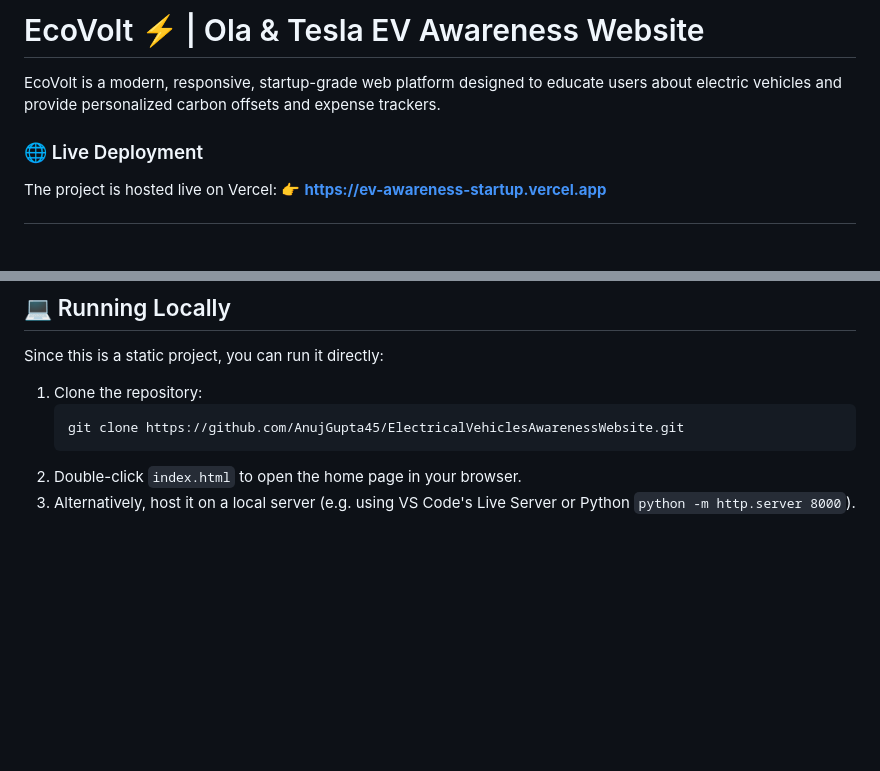
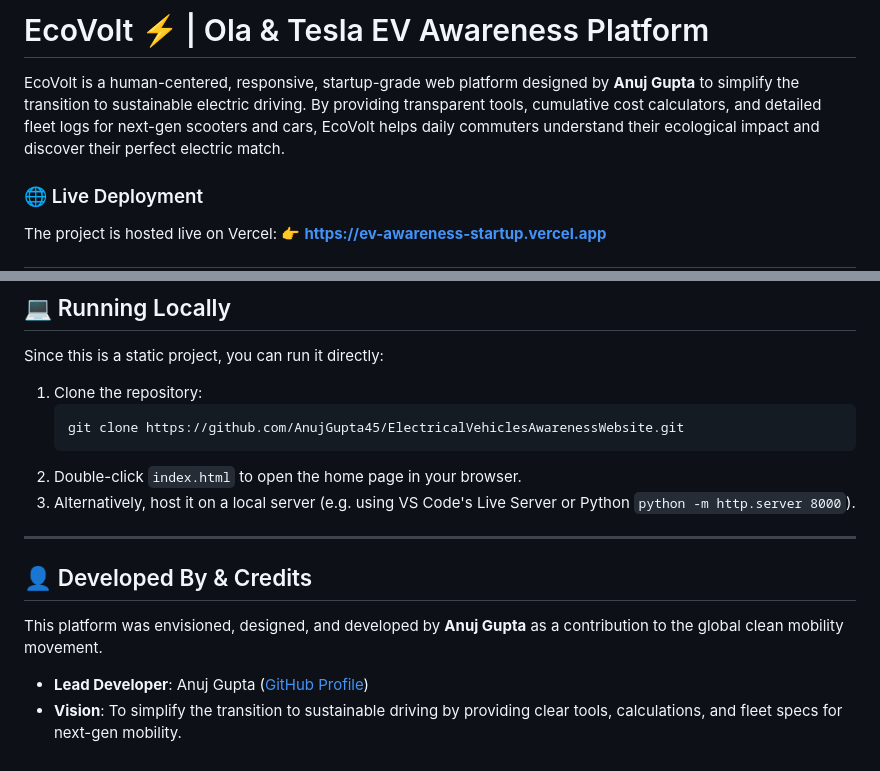
Before and after one commit to AnujGupta45/ElectricalVehiclesAwarenessWebsite, a Markdown page: README.md, 2 parts joined by grey strips. Drawn GitHub-style; blank space fills up the shorter version.

Commit message:
docs: Update README with humanized description and credits

````diff
--- a/README.md
+++ b/README.md
@@ -1,6 +1,6 @@
-# EcoVolt ⚡ | Ola & Tesla EV Awareness Website
+# EcoVolt ⚡ | Ola & Tesla EV Awareness Platform
 
-EcoVolt is a modern, responsive, startup-grade web platform designed to educate users about electric vehicles and provide personalized carbon offsets and expense trackers.
+EcoVolt is a human-centered, responsive, startup-grade web platform designed by **Anuj Gupta** to simplify the transition to sustainable electric driving. By providing transparent tools, cumulative cost calculators, and detailed fleet logs for next-gen scooters and cars, EcoVolt helps daily commuters understand their ecological impact and discover their perfect electric match.
 
 ### 🌐 Live Deployment
 The project is hosted live on Vercel:
@@ -63,3 +63,11 @@ Since this is a static project, you can run it directly:
    ```
 2. Double-click `index.html` to open the home page in your browser.
 3. Alternatively, host it on a local server (e.g. using VS Code's Live Server or Python `python -m http.server 8000`).
+
+---
+
+## 👤 Developed By & Credits
+This platform was envisioned, designed, and developed by **Anuj Gupta** as a contribution to the global clean mobility movement.
+
+- **Lead Developer**: Anuj Gupta ([GitHub Profile](https://github.com/AnujGupta45))
+- **Vision**: To simplify the transition to sustainable driving by providing clear tools, calculations, and fleet specs for next-gen mobility.
````
